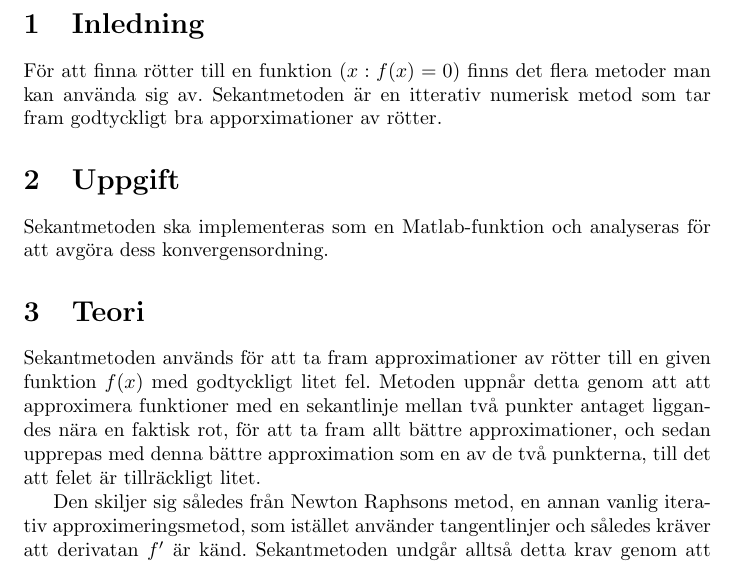
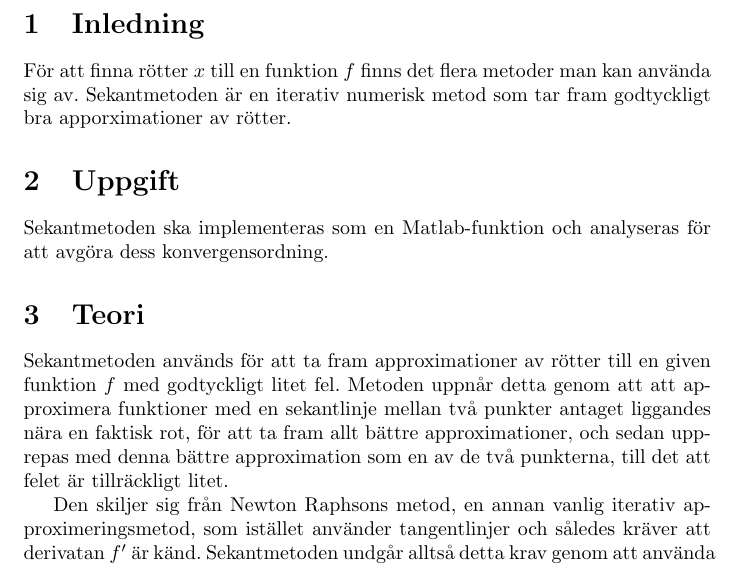
Before and after one commit to Emiluren/automatic-meme, a LaTeX document (project2/report.tex): part of page 2 of 4, cut so that both start at the same text. Compiled offline with pdfLaTeX.

Commit message:
Change introduction slightly

```diff
--- a/project2/report.tex
+++ b/project2/report.tex
@@ -12,15 +12,15 @@
 \newpage
 
 \section{Inledning}
-För att finna rötter till en funktion ($x : f(x) = 0$) finns det flera metoder man kan använda sig av. Sekantmetoden är en itterativ numerisk metod som tar fram godtyckligt bra apporximationer av rötter.
+För att finna rötter $x$ till en funktion $f$ finns det flera metoder man kan använda sig av. Sekantmetoden är en iterativ numerisk metod som tar fram godtyckligt bra apporximationer av rötter.
 
 \section{Uppgift}
 Sekantmetoden ska implementeras som en Matlab-funktion och analyseras för att avgöra dess konvergensordning.
 
 \section{Teori}
-Sekantmetoden används för att ta fram approximationer av rötter till en given funktion $f(x)$ med godtyckligt litet fel. Metoden uppnår detta genom att att approximera funktioner med en sekantlinje mellan två punkter antaget liggandes nära en faktisk rot, för att ta fram allt bättre approximationer, och sedan upprepas med denna bättre approximation som en av de två punkterna, till det att felet är tillräckligt litet.
+Sekantmetoden används för att ta fram approximationer av rötter till en given funktion $f$ med godtyckligt litet fel. Metoden uppnår detta genom att att approximera funktioner med en sekantlinje mellan två punkter antaget liggandes nära en faktisk rot, för att ta fram allt bättre approximationer, och sedan upprepas med denna bättre approximation som en av de två punkterna, till det att felet är tillräckligt litet.
 
-Den skiljer sig således från Newton Raphsons metod, en annan vanlig iterativ approximeringsmetod, som istället använder tangentlinjer och således kräver att derivatan $f'$ är känd. Sekantmetoden undgår alltså detta krav genom att använda en sämre korrigering i varje iterationssteg. Då bägge metoder är iterativa och kan nå godtyckligt bra approximationer medför detta dock endast att sekantmetoden riskerar kräva fler iterationer för att nå ett resultat av jämförbar noggrannhet.
+Den skiljer sig från Newton Raphsons metod, en annan vanlig iterativ approximeringsmetod, som istället använder tangentlinjer och således kräver att derivatan $f'$ är känd. Sekantmetoden undgår alltså detta krav genom att använda en sämre korrigering i varje iterationssteg. Då bägge metoder är iterativa och kan nå godtyckligt bra approximationer medför detta dock endast att sekantmetoden riskerar kräva fler iterationer för att nå ett resultat av jämförbar noggrannhet.
 
 Specifikt gäller att sekantmetoden utgör en talserie givet en funktion $f$ och två startvärden $n_{0}, n_{1}$ (lämpligen placerade nära den önskade roten):
 
```
